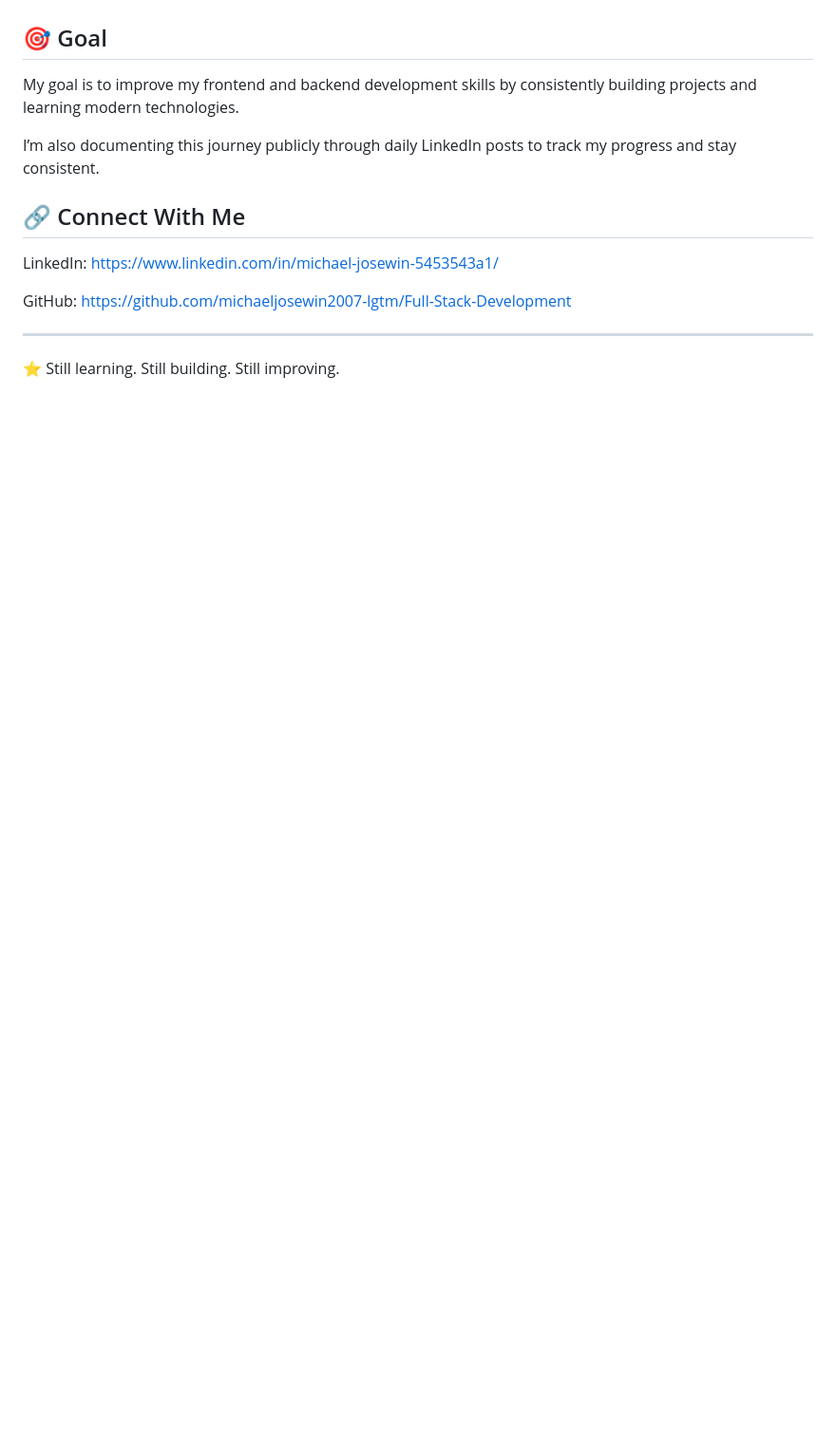
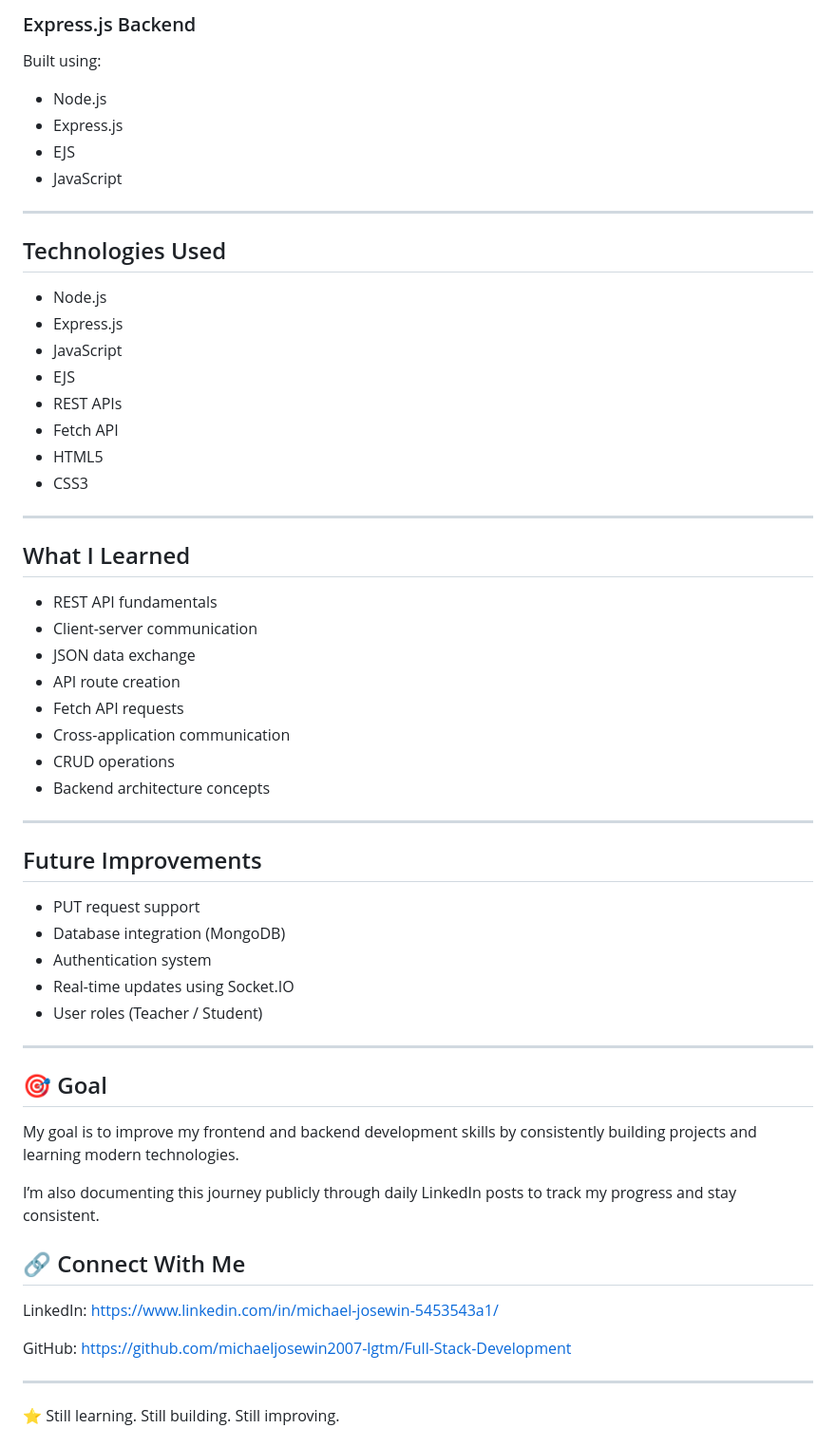
Before and after one commit to michaeljosewin2007-lgtm/Full-Stack-Development, a Markdown page: README.md, the part around one of its changes. Shown at 95% size. GitHub-like rendering; blank space fills up the shorter version.

Commit message:
Enhance README with project details and features
Added detailed project overview, features, technologies used, and learning outcomes for the StudyFlow API Task Management System.

```diff
--- a/README.md
+++ b/README.md
@@ -220,3 +278,49 @@ Concepts Learned:
+### Express.js Backend
+
+Built using:
+
+* Node.js
+* Express.js
+* EJS
+* JavaScript
+
+---
+
+## Technologies Used
+
+* Node.js
+* Express.js
+* JavaScript
+* EJS
+* REST APIs
+* Fetch API
+* HTML5
+* CSS3
+
+---
+
+## What I Learned
+
+* REST API fundamentals
+* Client-server communication
+* JSON data exchange
+* API route creation
+* Fetch API requests
+* Cross-application communication
+* CRUD operations
+* Backend architecture concepts
+
+---
+
+## Future Improvements
+
+* PUT request support
+* Database integration (MongoDB)
+* Authentication system
+* Real-time updates using Socket.IO
+* User roles (Teacher / Student)
+
+---
 
 
 ## 🎯 Goal
```
Also changed, not shown: other parts of README.md (+58 -0 lines).
